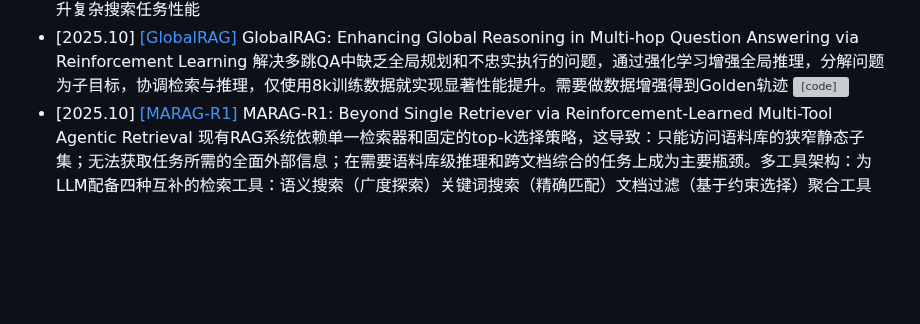
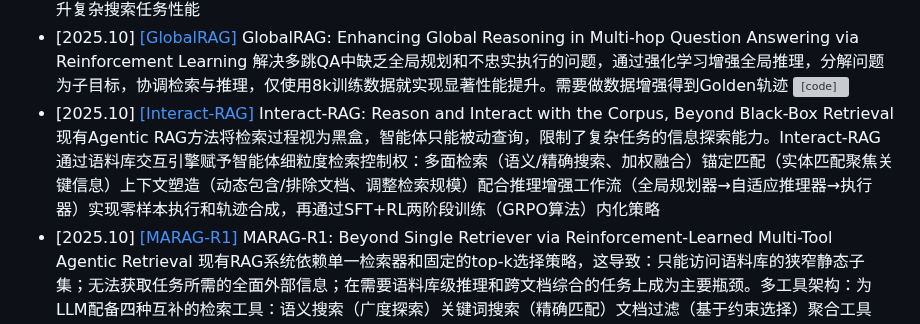
Before and after one commit to GNEHUY/Awesome-AgenticRAG, a Markdown page: README.md, the part around the change. GitHub-like rendering; blank space fills up the shorter version; grey boxes are pictures that could not be loaded.

```diff
--- a/README.md
+++ b/README.md
@@ -32,6 +32,7 @@
 - [2025.10] [[Search Self-play]](https://arxiv.org/abs/2510.18821) Search Self-play: Pushing the Frontier of Agent Capability without Supervision 解决无监督情况下如何提升代理能力的问题，通过搜索自我博弈强化学习，让LLM交替提问和解决持续训练自我进化，无需监督即可推动代理能力边界，解决当前训练Agent的RL方法对数据的依赖问题 [![[code]](https://img.shields.io/github/stars/Alibaba-Quark/SSP)](https://github.com/Alibaba-Quark/SSP)
 - [2025.10] [[E-GRPO]](https://arxiv.org/abs/2510.24694) Repurposing Synthetic Data for Fine-grained Search Agent Supervision 解决GRPO方法缺乏细粒度监督信号的问题，提出E-GRPO框架，利用合成数据中的实体信息作为细粒度奖励，解决"近失"问题，提升复杂搜索任务性能
 - [2025.10] [[GlobalRAG]](https://arxiv.org/abs/2510.20548) GlobalRAG: Enhancing Global Reasoning in Multi-hop Question Answering via Reinforcement Learning 解决多跳QA中缺乏全局规划和不忠实执行的问题，通过强化学习增强全局推理，分解问题为子目标，协调检索与推理，仅使用8k训练数据就实现显著性能提升。需要做数据增强得到Golden轨迹 [![[code]](https://img.shields.io/github/stars/CarnegieBin/GlobalRAG)](https://github.com/CarnegieBin/GlobalRAG)
+- [2025.10] [[Interact-RAG]](https://arxiv.org/abs/2510.27566) Interact-RAG: Reason and Interact with the Corpus, Beyond Black-Box Retrieval 现有Agentic RAG方法将检索过程视为黑盒，智能体只能被动查询，限制了复杂任务的信息探索能力。Interact-RAG通过语料库交互引擎赋予智能体细粒度检索控制权：多面检索（语义/精确搜索、加权融合）锚定匹配（实体匹配聚焦关键信息）上下文塑造（动态包含/排除文档、调整检索规模）配合推理增强工作流（全局规划器→自适应推理器→执行器）实现零样本执行和轨迹合成，再通过SFT+RL两阶段训练（GRPO算法）内化策略
 - [2025.10] [[MARAG-R1]](https://arxiv.org/pdf/2510.27569) MARAG-R1: Beyond Single Retriever via Reinforcement-Learned Multi-Tool Agentic Retrieval 现有RAG系统依赖单一检索器和固定的top-k选择策略，这导致：只能访问语料库的狭窄静态子集；无法获取任务所需的全面外部信息；在需要语料库级推理和跨文档综合的任务上成为主要瓶颈。多工具架构：为LLM配备四种互补的检索工具：语义搜索（广度探索）关键词搜索（精确匹配）文档过滤（基于约束选择）聚合工具（统计综合）两阶段训练：SFT+RL 复合奖励设计：答案奖励 + 文档覆盖率奖励 + 工具探索奖励：平衡探索效率，避免冗余调用
 - [2025.11] [[TeaRAG]](https://arxiv.org/abs/2511.05385) TeaRAG: A Token-Efficient Agentic Retrieval-Augmented Generation Framework 现有Agentic RAG方法因过度关注答案准确性而忽视token开销，导致模型过度思考和冗余检索，且训练效率低下。TeaRAG通过两个层面提升token效率：1) 检索压缩：构建知识关联图融合语义检索与三元组图检索，用Personalized PageRank筛选关键信息，以高密度知识三元组替代冗余文本块；2) 推理压缩：提出迭代式过程感知DPO（IP-DPO），设计基于知识匹配的过程奖励函数评估每步的知识充分性并惩罚多余步骤，通过迭代优化生成更简洁的推理路径。[![[code]](https://img.shields.io/github/stars/Applied-Machine-Learning-Lab/TeaRAG)](https://github.com/Applied-Machine-Learning-Lab/TeaRAG)
 - [2025.11] [[Bi-RAR]](https://arxiv.org/abs/2511.09109) Thinking Forward and Backward: Multi-Objective Reinforcement Learning for Retrieval-Augmented Reasoning 现有检索增强推理方法因仅依赖最终答案监督，易导致模型生成冗长低效推理链和幻觉。通过Kolmogorov复杂度理论量化每个推理步骤的双向信息距离——既衡量与答案的接近程度（正向），也评估对问题的契合度（反向），并采用多目标强化学习优化这两个目标：设计级联奖励结构鼓励早期建立正确方向，独立训练正向/反向模型后通过权重插值融合，实现细粒度的步骤级监督，生成更精确简洁的推理过程。
```
